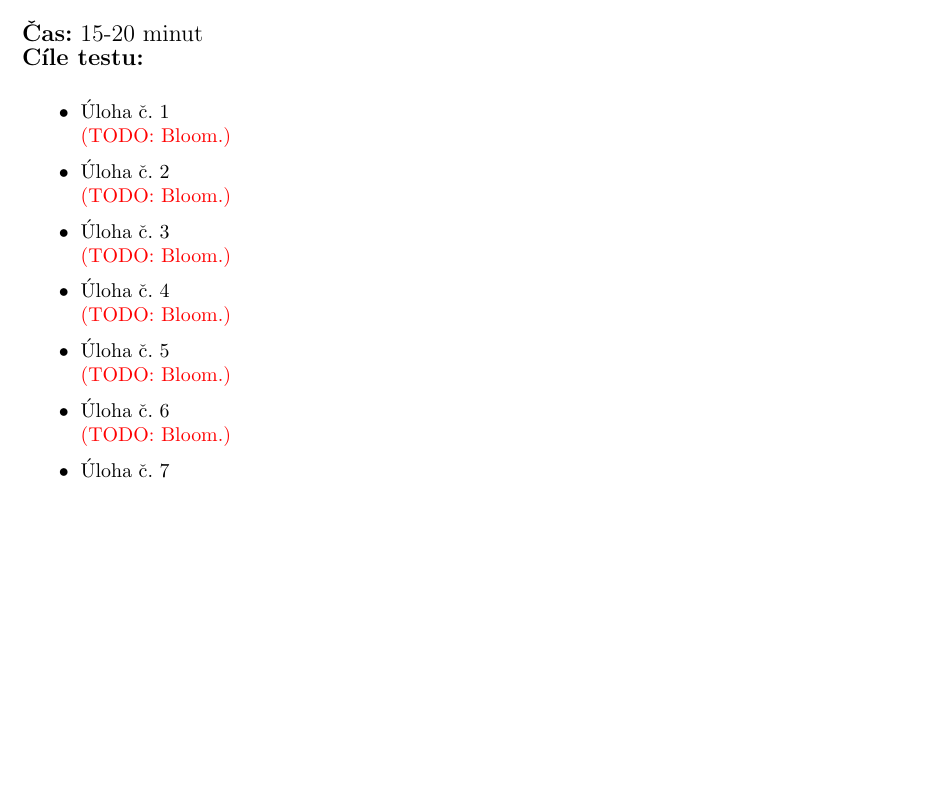
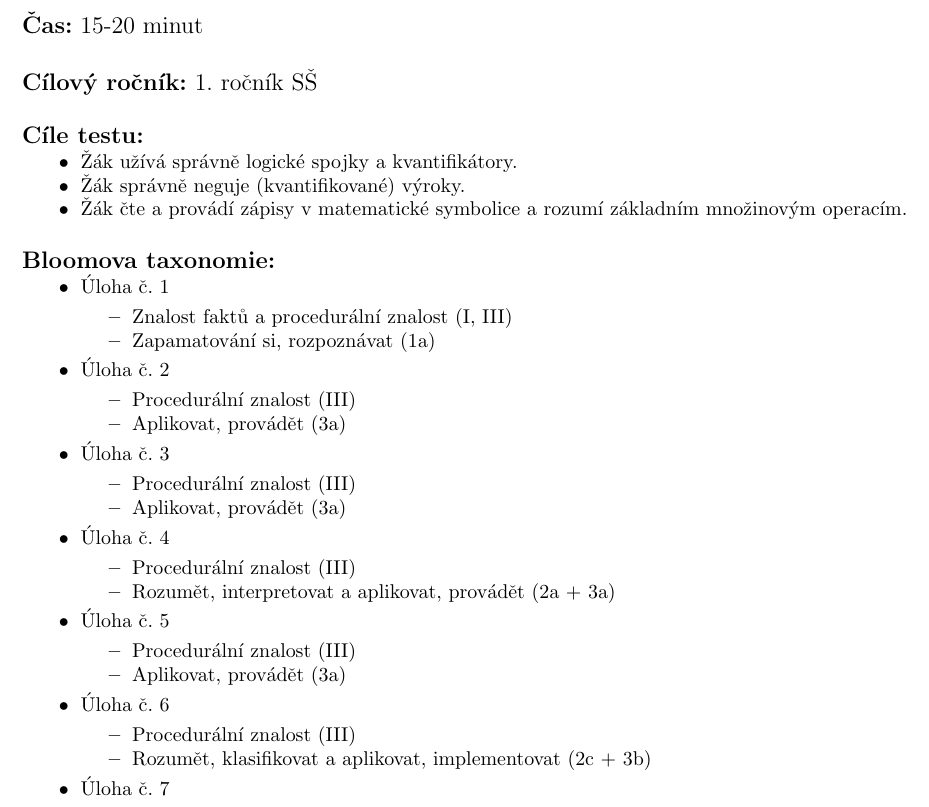
Before and after one commit to AdamPapula/DidaktikaMatematiky, a LaTeX problem sheet (SetsStatements/main.tex): part of page 1 of 11, cut so that both start at the same text, the shorter picture padded with empty space. Compiled offline with pdfLaTeX.

Commit message:
Bloom + akce

```diff
--- a/SetsStatements/main.tex
+++ b/SetsStatements/main.tex
@@ -48,21 +48,52 @@
             \vfill
 
             \raggedright
-                \textbf{Čas:} 15-20 minut\\
+                \textbf{Čas:} 15-20 minut
+
+                \textbf{Cílový ročník:} 1. ročník SŠ
+
                 \textbf{Cíle testu:}
-                \noindent
+                        \vspace{-5mm}
                         \footnotesize
-                \begin{itemize}[topsep=0pt]
+                        \begin{itemize}[noitemsep,topsep=0pt]
+                                \item Žák užívá správně logické spojky a kvantifikátory.
+                                \item Žák správně neguje (kvantifikované) výroky.
+                                \item Žák čte a provádí zápisy v matematické symbolice a rozumí základním množinovým operacím.
+                        \end{itemize}
+
+                \normalsize
+                \textbf{Bloomova taxonomie:}
+                        \vspace{-5mm}
+                        \footnotesize
+                        \begin{itemize}[noitemsep,topsep=0pt]
                         \item Úloha č. \ref{question@1}\\
-                        \todo{Bloom}
+                                \begin{itemize}[noitemsep,topsep=0pt]
+                                        \item Znalost faktů a procedurální znalost (I, III)
+                                        \item Zapamatování si, rozpoznávat (1a)
+                                \end{itemize}
                         \item Úloha č. \ref{question@2}\\
-                        \todo{Bloom}
+                                \begin{itemize}[noitemsep,topsep=0pt]
+                                        \item Procedurální znalost (III)
+                                        \item Aplikovat, provádět (3a)
+                                \end{itemize}
                         \item Úloha č. \ref{question@3}\\
-                        \todo{Bloom}
+                                \begin{itemize}[noitemsep,topsep=0pt]
+                                        \item Procedurální znalost (III)
+                                        \item Aplikovat, provádět (3a)
+                                \end{itemize}
                         \item Úloha č. \ref{question@4}\\
-                        \todo{Bloom}
+                                \begin{itemize}[noitemsep,topsep=0pt]
+                                        \item Procedurální znalost (III)
+                                        \item Rozumět, interpretovat a aplikovat, provádět (2a + 3a)
+                                \end{itemize}
                         \item Úloha č. \ref{question@5}\\
-                        \todo{Bloom}
+                                \begin{itemize}[noitemsep,topsep=0pt]
+                                        \item Procedurální znalost (III)
+                                        \item Aplikovat, provádět (3a)
+                                \end{itemize}
                         \item Úloha č. \ref{question@6}\\
-                        \todo{Bloom}
+                                \begin{itemize}[noitemsep,topsep=0pt]
+                                        \item Procedurální znalost (III)
+                                        \item Rozumět, klasifikovat a aplikovat, implementovat (2c + 3b)
+                                \end{itemize}
                         \item Úloha č. \ref{question@7}\\
```
Also changed, not shown: .github/workflows/main.yml (+15 -23 lines), SetsStatements/components/varianta_A.tex (+1 -0 lines), SetsStatements/test.pdf, SetsStatements/main.tex (6 more changed lines), 1 other file. Lines whose indentation alone changed are shown as unchanged.
